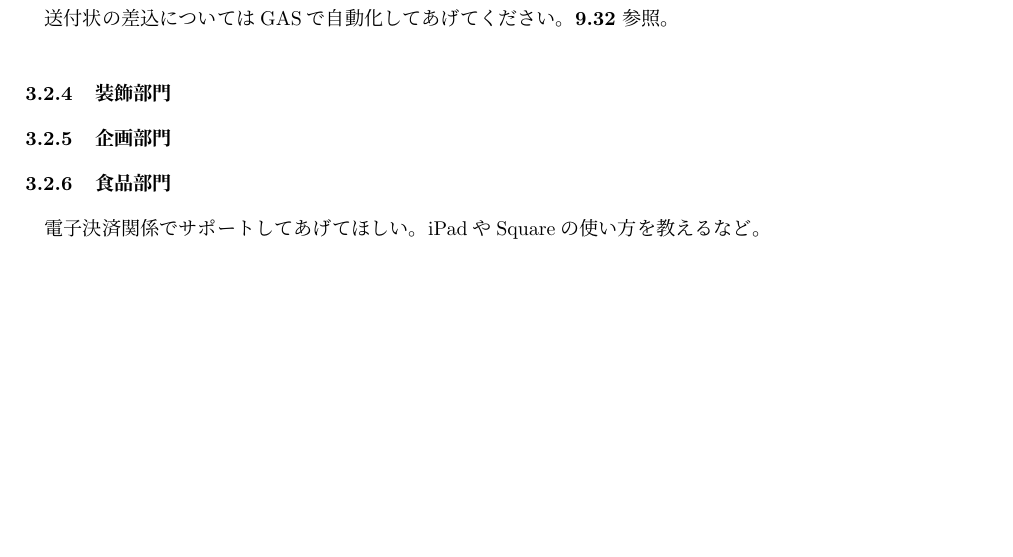
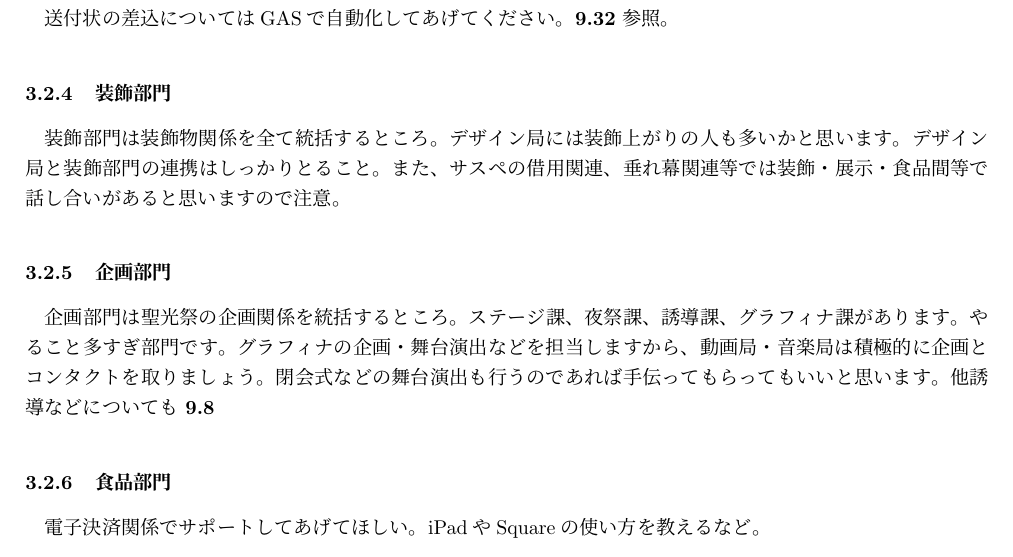
Before and after one commit to SeikoStudentCouncil/handover-report, a LaTeX document (引継書/引継書.tex): part of page 21 of 73, cut so that both start at the same text, the shorter picture padded with empty space. Compiled offline with pLaTeX and dvipdfmx.

Commit message:
Update 装飾 & 企画

```diff
--- a/引継書/引継書.tex
+++ b/引継書/引継書.tex
@@ -447,10 +447,11 @@ AdobeAcrobatをご利用の方は左側に概要が出てきます。ぜひご
 送付状の差込についてはGASで自動化してあげてください。{\bf \ref{sec:外務送付状の差込}} 参照。
 
 \subsubsection{装飾部門}
-
+装飾部門は装飾物関係を全て統括するところ。デザイン局には装飾上がりの人も多いかと思います。デザイン局と装飾部門の連携はしっかりとること。また、サスペの借用関連、垂れ幕関連等では装飾・展示・食品間等で話し合いがあると思いますので注意。
 
 \subsubsection{企画部門}
-
+企画部門は聖光祭の企画関係を統括するところ。ステージ課、夜祭課、誘導課、グラフィナ課があります。やること多すぎ部門です。
+グラフィナの企画・舞台演出などを担当しますから、動画局・音楽局は積極的に企画とコンタクトを取りましょう。閉会式などの舞台演出も行うのであれば手伝ってもらってもいいと思います。他誘導などについても {\bf \ref{sec:グラフィナ}}
 
 \subsubsection{食品部門}
 電子決済関係でサポートしてあげてほしい。iPadやSquareの使い方を教えるなど。
@@ -1089,6 +1090,7 @@ feedbackTOPを用いて前フレームの画像を残す処理を行う。方法
 \subsubsubsection{反省点}
 幹部の反省点として、幹部が直に作業を引き受けて終わらせていたので、局員に現状を共有できていなさすぎた。→グランドフィナーレ検討用のメンバーを適当に選んで、技術部門としてもっと構造的に関わってもよかったかもしれない(来年の企画の判断に任せます)
 締切が機能していなかった。動画も完成しないという理由でオープニングが計画通り行われないというありえない状態だったので、グランドフィナーレにもっと前段階から動画と音楽の主力を投入すべきだった(単純に戦力が足りていないという問題でもある)
+\subsubsection{誘導}
 
 
 
```
Also changed, not shown: 引継書/引継書.tex (2 more changed lines).
